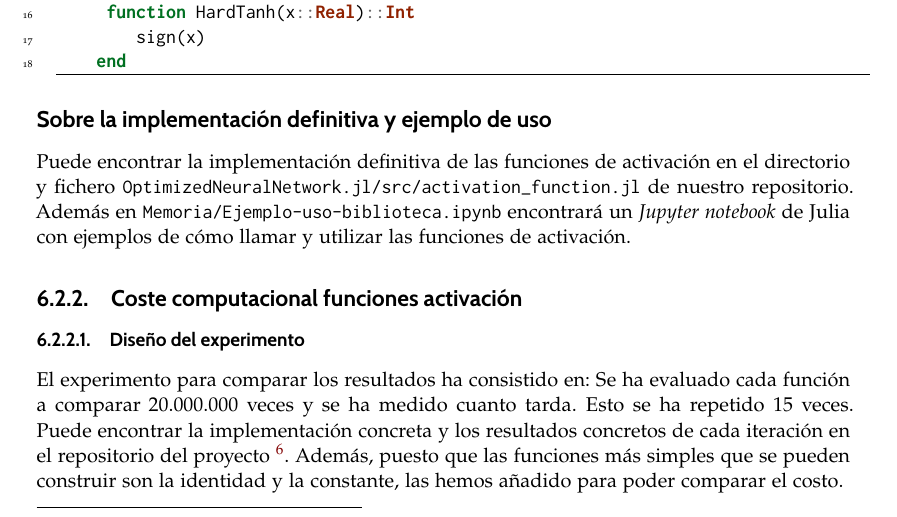
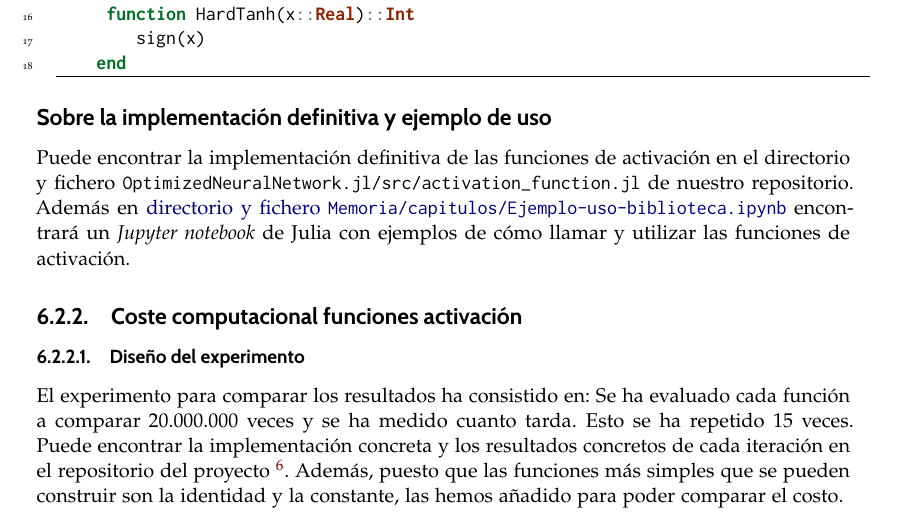
Before and after one commit to BlancaCC/TFG-Estudio-de-las-redes-neuronales, a LaTeX thesis (Memoria/tfg.tex, which reads Memoria/capitulos/5-Estudio_experimental/1_funciones_activacion.tex): part of page 105 of 138, cut so that both start at the same text. Compiled offline with pdfLaTeX.

Commit message:
Añade link correcto Ejemplo de uso biblioteca y reorganiza reglas make en readme close #125

```diff
--- a/Memoria/capitulos/5-Estudio_experimental/1_funciones_activacion.tex
+++ b/Memoria/capitulos/5-Estudio_experimental/1_funciones_activacion.tex
@@ -747,7 +747,9 @@ racional, solo podríamos sumarlos si le explicáramos al ordenador cómo hacerl
 \subsection*{Sobre la implementación definitiva y ejemplo de uso}
 Puede encontrar la implementación definitiva de las funciones de activación en
 el directorio y fichero \texttt{OptimizedNeuralNetwork.jl/src/activation\_function.jl} de nuestro repositorio.
-Además en \texttt{Memoria/Ejemplo-uso-biblioteca.ipynb} encontrará un
+Además en \href{https://github.com/BlancaCC/TFG-Estudio-de-las-redes-neuronales/blob/main/Memoria/capitulos/Ejemplo-uso-biblioteca.ipynb}{
+    directorio y fichero \texttt{Memoria/capitulos/Ejemplo-uso-biblioteca.ipynb}}
+encontrará un
 \textit{Jupyter notebook} de Julia con ejemplos de cómo llamar y utilizar las funciones de activación.
 
 
```
Also changed, not shown: Memoria/capitulos/5-Estudio_experimental/3_detalles_implementacion.tex (+2 -1 lines), .github/workflows/personal-dictionary.txt, Readme.md.
